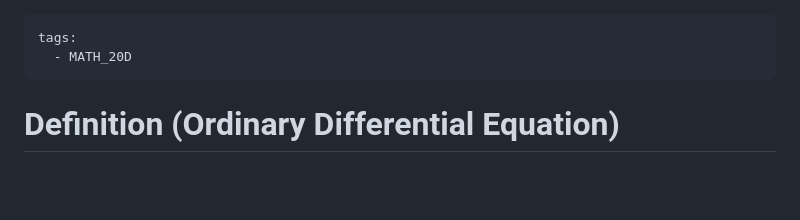
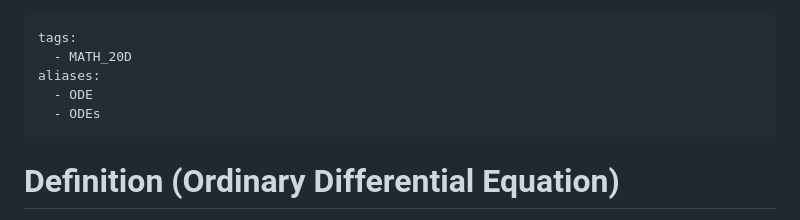
Before and after one commit to pink10000/notes, a Markdown page: diffeq/Ordinary Differential Equation.md, the part around the change. Rendered like a GitHub page; blank space fills up the shorter version.

```diff
--- a/diffeq/Ordinary Differential Equation.md
+++ b/diffeq/Ordinary Differential Equation.md
@@ -1,6 +1,9 @@
 ---
 tags:
   - MATH_20D
+aliases:
+  - ODE
+  - ODEs
 ---
 # Definition (Ordinary Differential Equation)
 An **Ordinary Differential Equation (ODE)** is a mathematical equation that relates a function of a *single independent variable* (in physics, almost always time, $t$) to its derivatives. Formally, for a state vector $y:[0,T] \rightarrow \mathbb{R}^m$, an ODE specifies a constraint of the form
```
Also changed, not shown: phys_sim/Variational Integrators.md (+56 -13 lines).
